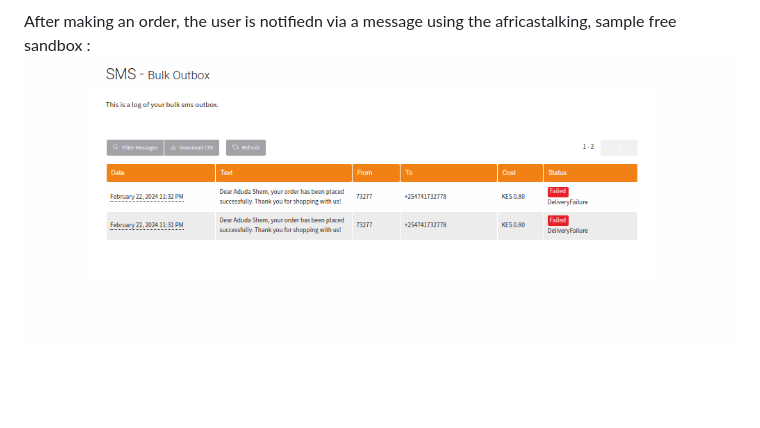
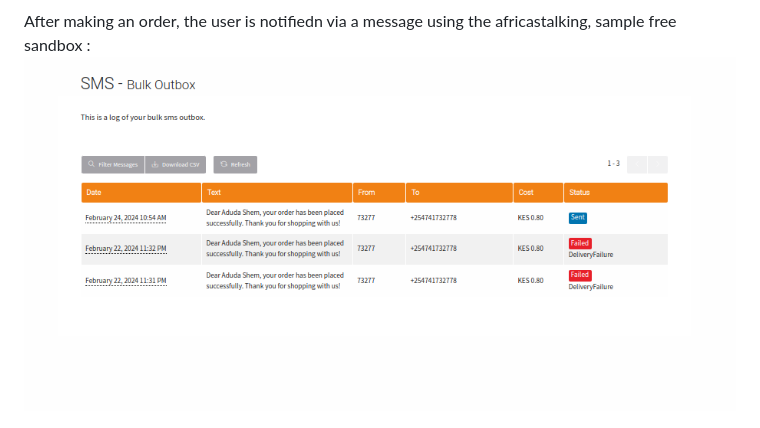
Before and after one commit to Aduda-Shem/Django-API, a Markdown page: README.md, the part around the change. Drawn GitHub-style; pictures changed too: READMEscreenshots/historys.png (added); blank space fills up the shorter version.

```diff
--- a/README.md
+++ b/README.md
@@ -187,7 +187,7 @@ Each resource (customers, products, orders) is managed by a single API endpoint,
    ![Delete Order](READMEscreenshots/orderDelete.png)
 
    After making an order, the user is notifiedn via a message using the africastalking, sample free sandbox :
-   ![alt text](READMEscreenshots/history.png)
+   ![alt text](READMEscreenshots/historys.png)
 
    ![alt text](READMEscreenshots/message.png)
 
```
